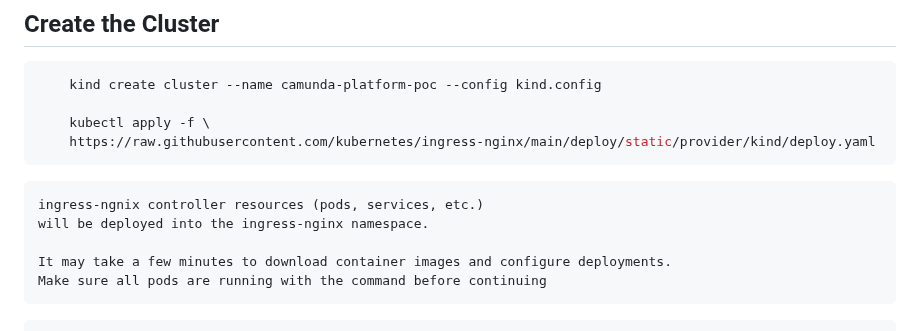
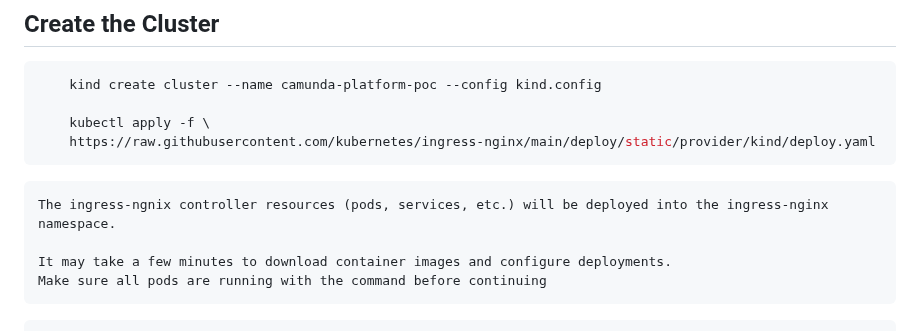
Before and after one commit to setembrinolusa/camunda8, a Markdown page: README.md, the part around the change. GitHub-like rendering.

Commit message:
Ajustes Heml

````diff
--- a/README.md
+++ b/README.md
@@ -118,8 +118,7 @@
 	https://raw.githubusercontent.com/kubernetes/ingress-nginx/main/deploy/static/provider/kind/deploy.yaml
 ```
 
-	ingress-ngnix controller resources (pods, services, etc.)
-	will be deployed into the ingress-nginx namespace.
+	The ingress-ngnix controller resources (pods, services, etc.) will be deployed into the ingress-nginx namespace.
 
 	It may take a few minutes to download container images and configure deployments.
 	Make sure all pods are running with the command before continuing
````
